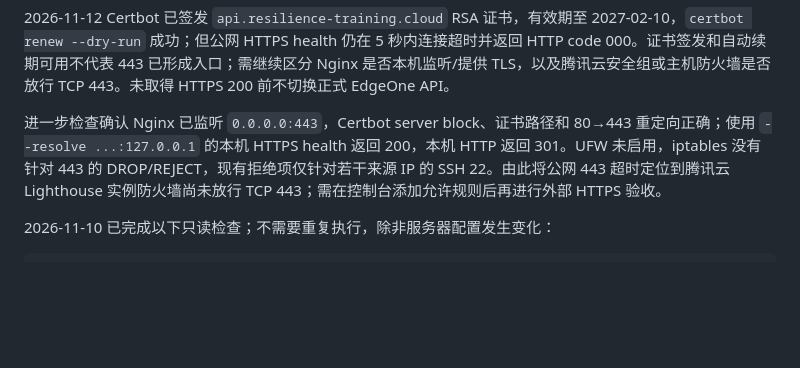
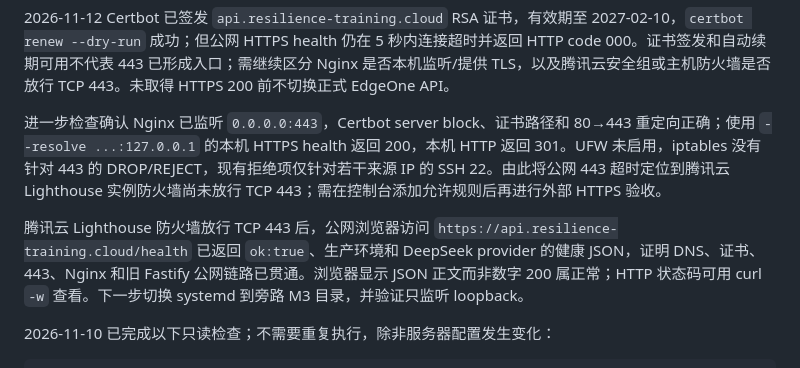
Before and after one commit to Vigorouscrap/Resilience_training_programme_cloudflare, a Markdown page: docs/M3_IMPLEMENTATION_AND_DEPLOYMENT.md, the part around the change. Rendered like a GitHub page; blank space fills up the shorter version.

Commit message:
Record public mainland API HTTPS

````diff
--- a/docs/M3_IMPLEMENTATION_AND_DEPLOYMENT.md
+++ b/docs/M3_IMPLEMENTATION_AND_DEPLOYMENT.md
@@ -218,6 +218,8 @@ Cloudflare Pages 重建 `npm run build:cloudflare`（产物 `dist/cloudflare`）
 
 进一步检查确认 Nginx 已监听 `0.0.0.0:443`，Certbot server block、证书路径和 80→443 重定向正确；使用 `--resolve ...:127.0.0.1` 的本机 HTTPS health 返回 200，本机 HTTP 返回 301。UFW 未启用，iptables 没有针对 443 的 DROP/REJECT，现有拒绝项仅针对若干来源 IP 的 SSH 22。由此将公网 443 超时定位到腾讯云 Lighthouse 实例防火墙尚未放行 TCP 443；需在控制台添加允许规则后再进行外部 HTTPS 验收。
 
+腾讯云 Lighthouse 防火墙放行 TCP 443 后，公网浏览器访问 `https://api.resilience-training.cloud/health` 已返回 `ok:true`、生产环境和 DeepSeek provider 的健康 JSON，证明 DNS、证书、443、Nginx 和旧 Fastify 公网链路已贯通。浏览器显示 JSON 正文而非数字 200 属正常；HTTP 状态码可用 curl `-w` 查看。下一步切换 systemd 到旁路 M3 目录，并验证只监听 loopback。
+
 2026-11-10 已完成以下只读检查；不需要重复执行，除非服务器配置发生变化：
 
 ```bash
````
